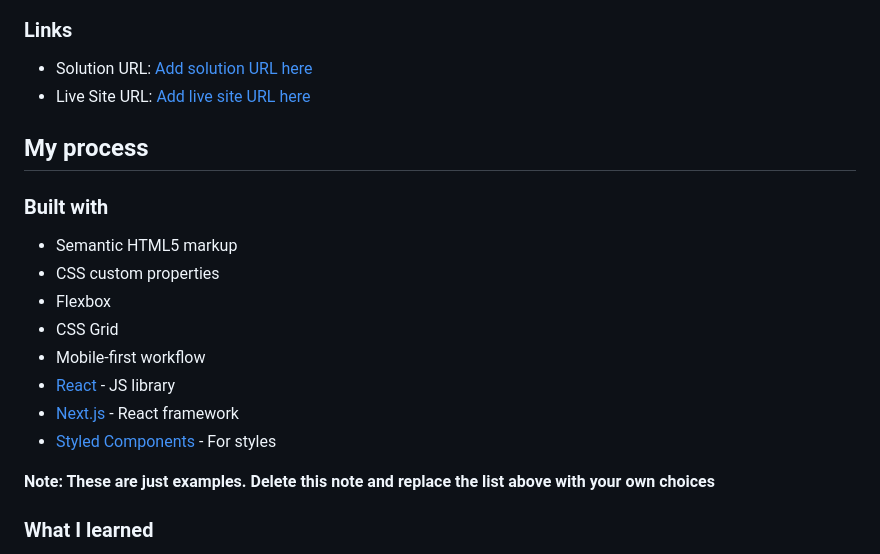
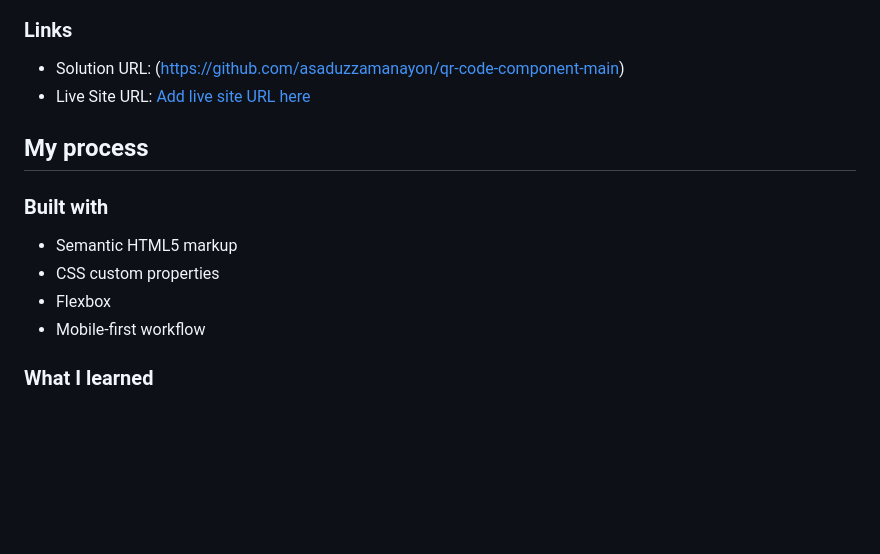
Before and after one commit to asaduzzamanayon/qr-code-component-main, a Markdown page: README-template.md, the part around the change printed below. Drawn GitHub-style; blank space fills up the shorter version.

```diff
--- a/README-template.md
+++ b/README-template.md
@@ -35,7 +28,7 @@ Then crop/optimize/edit your image however you like, add it to your project, and
 
 ### Links
 
-- Solution URL: [Add solution URL here](https://your-solution-url.com)
+- Solution URL: (https://github.com/asaduzzamanayon/qr-code-component-main)
 - Live Site URL: [Add live site URL here](https://your-live-site-url.com)
 
 ## My process
@@ -45,13 +38,7 @@ Then crop/optimize/edit your image however you like, add it to your project, and
 - Semantic HTML5 markup
 - CSS custom properties
 - Flexbox
-- CSS Grid
 - Mobile-first workflow
-- [React](https://reactjs.org/) - JS library
-- [Next.js](https://nextjs.org/) - React framework
-- [Styled Components](https://styled-components.com/) - For styles
-
-**Note: These are just examples. Delete this note and replace the list above with your own choices**
 
 ### What I learned
 
```
Also changed, not shown: other parts of README-template.md (+2 -9 lines).
